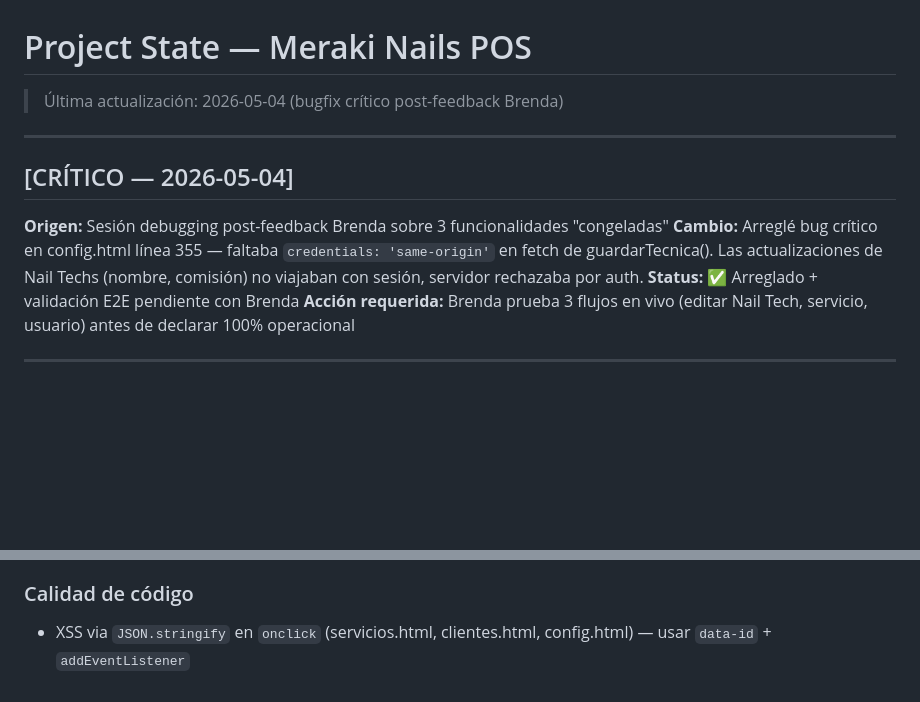
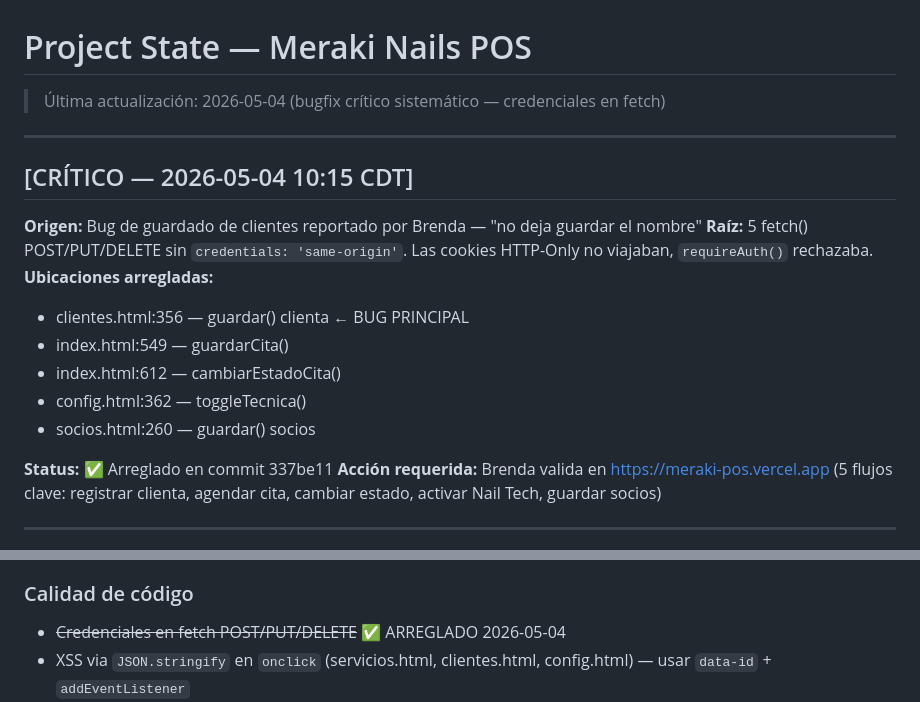
Before and after one commit to lightbulbsdesignstudio-spec/meraki-pos, a Markdown page: project_state.md, 2 parts joined by grey strips. Drawn GitHub-style; blank space fills up the shorter version.

Commit message:
docs: actualizar project_state con bugfix de credenciales en fetch
- Actualizar fecha y descripción del bug crítico 2026-05-04
- Listar las 5 ubicaciones donde se agregó credentials: 'same-origin'
- Marcar credenciales en fetch como ARREGLADO en backlog
- Detallar acciones requeridas de validación E2E

```diff
--- a/project_state.md
+++ b/project_state.md
@@ -1,13 +1,20 @@
 # Project State — Meraki Nails POS
-> Última actualización: 2026-05-04 (bugfix crítico post-feedback Brenda)
+> Última actualización: 2026-05-04 (bugfix crítico sistemático — credenciales en fetch)
 
 ---
 
-## [CRÍTICO — 2026-05-04]
-**Origen:** Sesión debugging post-feedback Brenda sobre 3 funcionalidades "congeladas"
-**Cambio:** Arreglé bug crítico en config.html línea 355 — faltaba `credentials: 'same-origin'` en fetch de guardarTecnica(). Las actualizaciones de Nail Techs (nombre, comisión) no viajaban con sesión, servidor rechazaba por auth.
-**Status:** ✅ Arreglado + validación E2E pendiente con Brenda
-**Acción requerida:** Brenda prueba 3 flujos en vivo (editar Nail Tech, servicio, usuario) antes de declarar 100% operacional
+## [CRÍTICO — 2026-05-04 10:15 CDT]
+**Origen:** Bug de guardado de clientes reportado por Brenda — "no deja guardar el nombre"
+**Raíz:** 5 fetch() POST/PUT/DELETE sin `credentials: 'same-origin'`. Las cookies HTTP-Only no viajaban, `requireAuth()` rechazaba.
+**Ubicaciones arregladas:**
+- clientes.html:356 — guardar() clienta ← BUG PRINCIPAL
+- index.html:549 — guardarCita()
+- index.html:612 — cambiarEstadoCita()
+- config.html:362 — toggleTecnica()
+- socios.html:260 — guardar() socios
+
+**Status:** ✅ Arreglado en commit 337be11
+**Acción requerida:** Brenda valida en https://meraki-pos.vercel.app (5 flujos clave: registrar clienta, agendar cita, cambiar estado, activar Nail Tech, guardar socios)
 
 ---
 
@@ -85,6 +92,7 @@ UPSTASH_REDIS_REST_TOKEN=gQAAAAAAAakSAAIgcDE0ZjJiNzU2ODYxZDA0YTJmOWFhNjUzZjc2MWM
 6. Recordatorio cumpleaños
 
 ### Calidad de código
+- ~~Credenciales en fetch POST/PUT/DELETE~~ ✅ ARREGLADO 2026-05-04
 - XSS via `JSON.stringify` en `onclick` (servicios.html, clientes.html, config.html) — usar `data-id` + `addEventListener`
 - Race condition `setnx` en POST tipo='tecnica' y POST users
 - Doble `parseBody` en `api/config.js`
```
